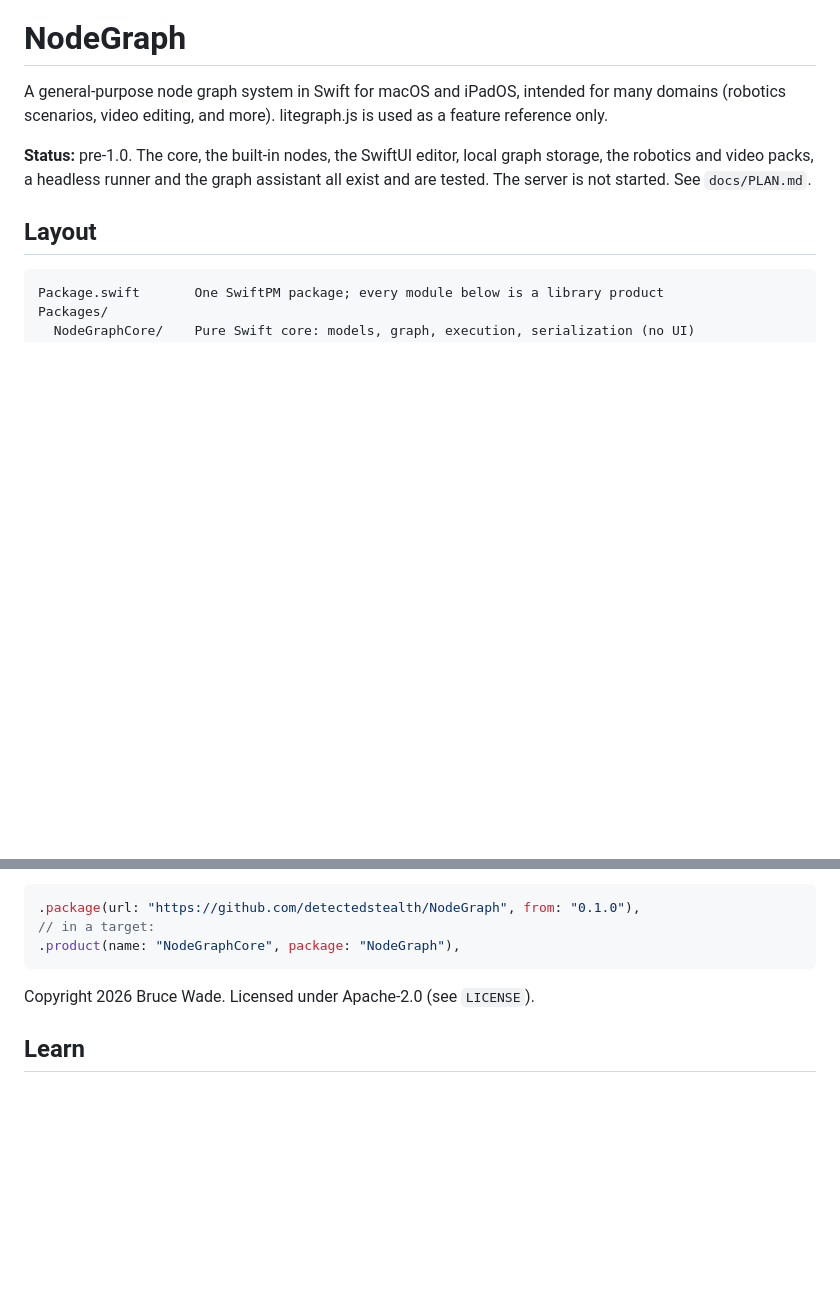
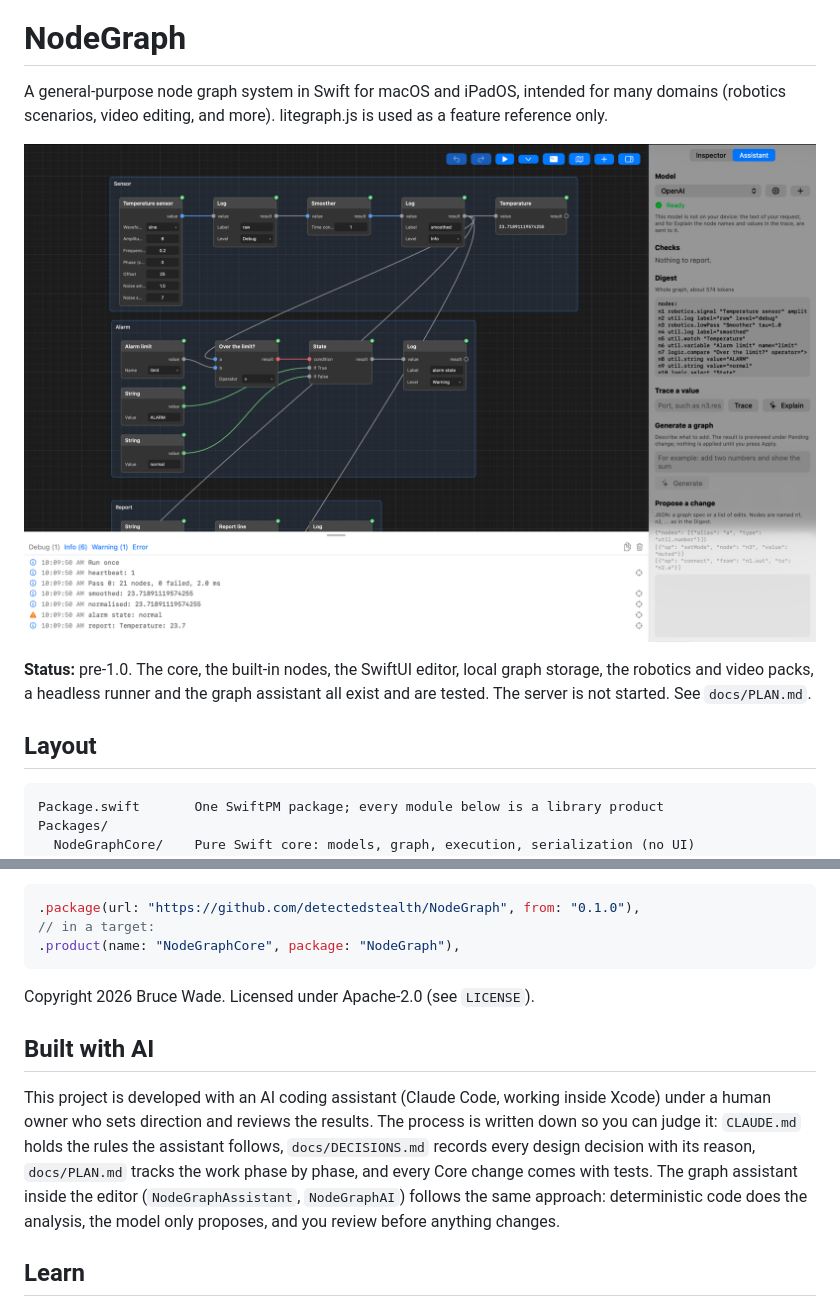
Before and after one commit to detectedstealth/NodeGraph, a Markdown page: README.md, 2 parts joined by grey strips. Rendered like a GitHub page; pictures changed too: docs/images/editor-macos.png (added); blank space fills up the shorter version.

Commit message:
Add editor screenshot and Built with AI note to README; make the docs workflow manual

```diff
--- a/README.md
+++ b/README.md
@@ -1,6 +1,8 @@
 # NodeGraph
 
 A general-purpose node graph system in Swift for macOS and iPadOS, intended for many domains (robotics scenarios, video editing, and more). litegraph.js is used as a feature reference only.
+
+![The NodeGraph editor on macOS: a robotics temperature pipeline in three groups, the console, and the assistant panel](docs/images/editor-macos.png)
 
 **Status:** pre-1.0. The core, the built-in nodes, the SwiftUI editor, local graph storage, the robotics and video packs, a headless runner and the graph assistant all exist and are tested. The server is not started. See `docs/PLAN.md`.
 
@@ -36,6 +38,10 @@ Use it from your own package by depending on the repository and naming the produ
 
 Copyright 2026 Bruce Wade. Licensed under Apache-2.0 (see `LICENSE`).
 
+## Built with AI
+
+This project is developed with an AI coding assistant (Claude Code, working inside Xcode) under a human owner who sets direction and reviews the results. The process is written down so you can judge it: `CLAUDE.md` holds the rules the assistant follows, `docs/DECISIONS.md` records every design decision with its reason, `docs/PLAN.md` tracks the work phase by phase, and every Core change comes with tests. The graph assistant inside the editor (`NodeGraphAssistant`, `NodeGraphAI`) follows the same approach: deterministic code does the analysis, the model only proposes, and you review before anything changes.
+
 ## Learn
 
 DocC tutorials teach the packages from an empty graph to your own node pack: building, running, saving and showing a graph, writing a node pack, the robotics and video packs, and headless runs. Preview them locally:
```
Also changed, not shown: 1 other file.
